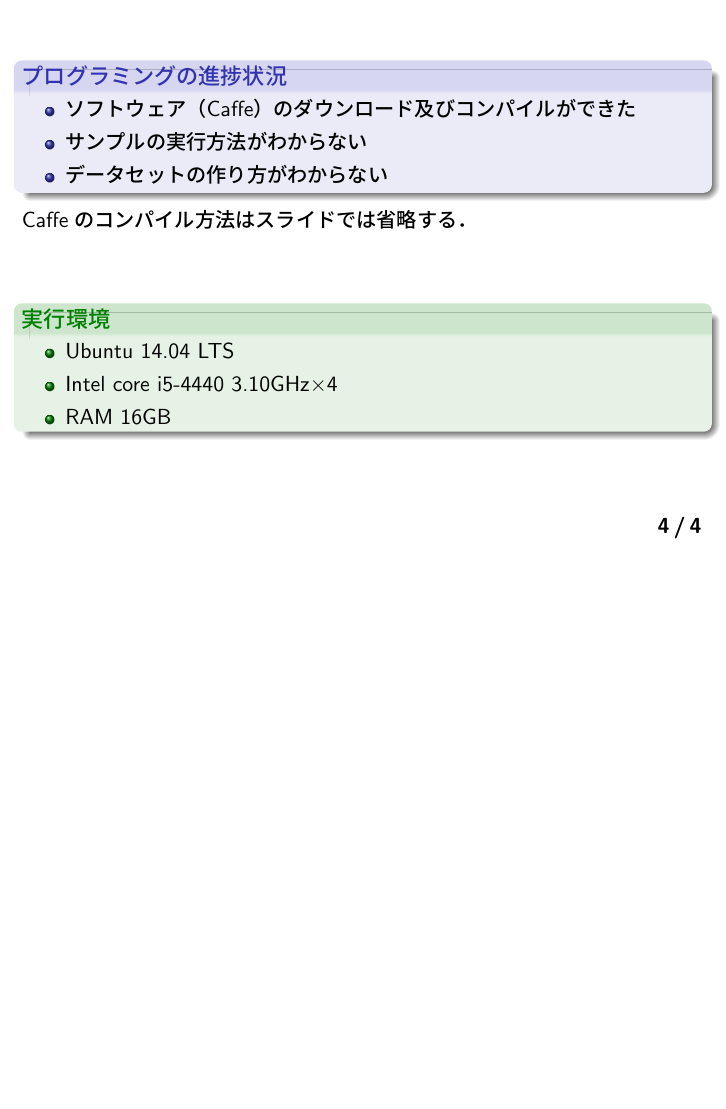
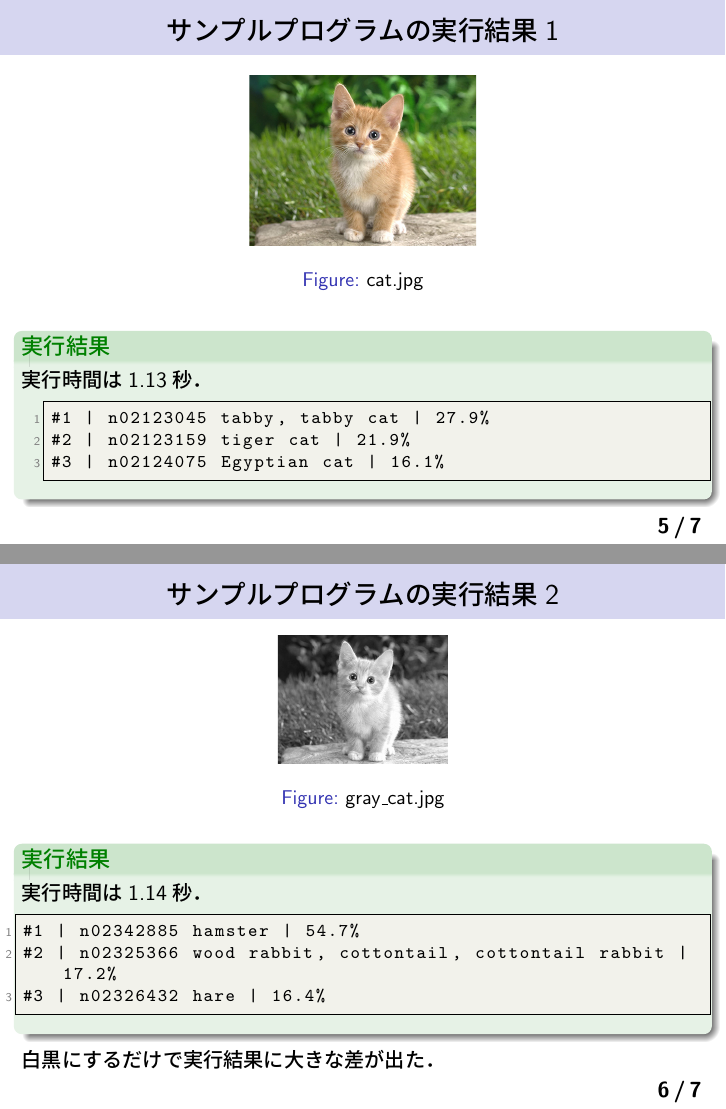
Before and after one commit to Nishida-Lab/lec_caffe, LaTeX slides (presentation/02nd/slide.tex): page 4 of 4 before the commit and pages 5 and 6 of 7 after it, the two joined at a grey line, the shorter picture padded with empty space. Compiled offline with pLaTeX and dvipdfmx.

Commit message:
[Update] とりあえず完成．

```diff
--- a/presentation/02nd/slide.tex
+++ b/presentation/02nd/slide.tex
@@ -95,7 +95,7 @@
 15344209 & 緒形 裕太 \\
 12104125 & 宮本 和 }%[略名前]{名前}
 \institute[NishidaLab]{西田研究室，計算力学研究室}%[略所属]{所属}
-\date{2015年\ 6月\ 18日}%日付
+\date{2015年\ 6月\ 22日}%日付
 
 \begin{document}
 
@@ -142,3 +142,4 @@ if ms != self.inputs[in_][1:]:
 \end{frame}
 
 %%%% 3 %%%%
+\begin{frame}[fragile]\frametitle{サンプルプログラムの実行}
@@ -145,14 +149 @@ if ms != self.inputs[in_][1:]:
 
-\begin{frame}
-
-\begin{block}{プログラミングの進捗状況}
-\begin{itemize}
-\item ソフトウェア（Caffe）のダウンロード及びコンパイルができた
-\item サンプルの実行方法がわからない
-\item データセットの作り方がわからない
-\end{itemize}
-\end{block}
-
-Caffeのコンパイル方法はスライドでは省略する．
-
-\vspace{1cm}
@@ -163,5 +174,44 @@ Caffeのコンパイル方法はスライドでは省略する．
  \item RAM 16GB
 \end{itemize}
 \end{exampleblock}
-% 公式にはWindowsに対応していないため，今回はUbuntuを用いた．
 \end{frame}
+
+%%%%% 4 %%%%%
+\begin{frame}[fragile]\frametitle{サンプルプログラムの実行結果1}
+ \begin{figure}[t]
+  \centering
+  \includegraphics[width=40mm]{./figure/cat.eps}
+  \caption{cat.jpg}
+  \label{sample1}
+ \end{figure}
+\begin{exampleblock}{実行結果}
+実行時間は1.13秒．
+\begin{lstlisting}[basicstyle=\ttfamily\footnotesize, frame=single,xleftmargin=5mm]
+#1 | n02123045 tabby, tabby cat | 27.9%
+#2 | n02123159 tiger cat | 21.9%
+#3 | n02124075 Egyptian cat | 16.1%
+\end{lstlisting}
+\end{exampleblock}
+\end{frame}
+
+%%%%% 5 %%%%%
+\begin{frame}[fragile]\frametitle{サンプルプログラムの実行結果2}
+ \begin{figure}[t]
+  \centering
+  \includegraphics[width=30mm]{./figure/cat_gray.eps}
+  \caption{gray\_cat.jpg}
+  \label{sample2}
+ \end{figure}
+\begin{exampleblock}{実行結果}
+実行時間は1.14秒．
+\begin{lstlisting}[basicstyle=\ttfamily\footnotesize, frame=single]
+#1 | n02342885 hamster | 54.7%
+#2 | n02325366 wood rabbit, cottontail, cottontail rabbit | 17.2%
+#3 | n02326432 hare | 16.4%
+\end{lstlisting}
+\end{exampleblock}
+白黒にするだけで実行結果に大きな差が出た．
+\end{frame}
+
+%%%%% 6 %%%%%
+\begin{frame}[fragile]\frametitle{サンプルプログラムの実行結果3}
@@ -167,0 +224,2 @@ Caffeのコンパイル方法はスライドでは省略する．
+\begin{exampleblock}{実行結果}
+Fig.\ref{sample3}の実行結果．実行時間は1.15秒．
```
Also changed, not shown: presentation/02nd/slide.pdf, reports/02nd/document.pdf, presentation/02nd/slide.tex (41 more changed lines), 1 other file.
